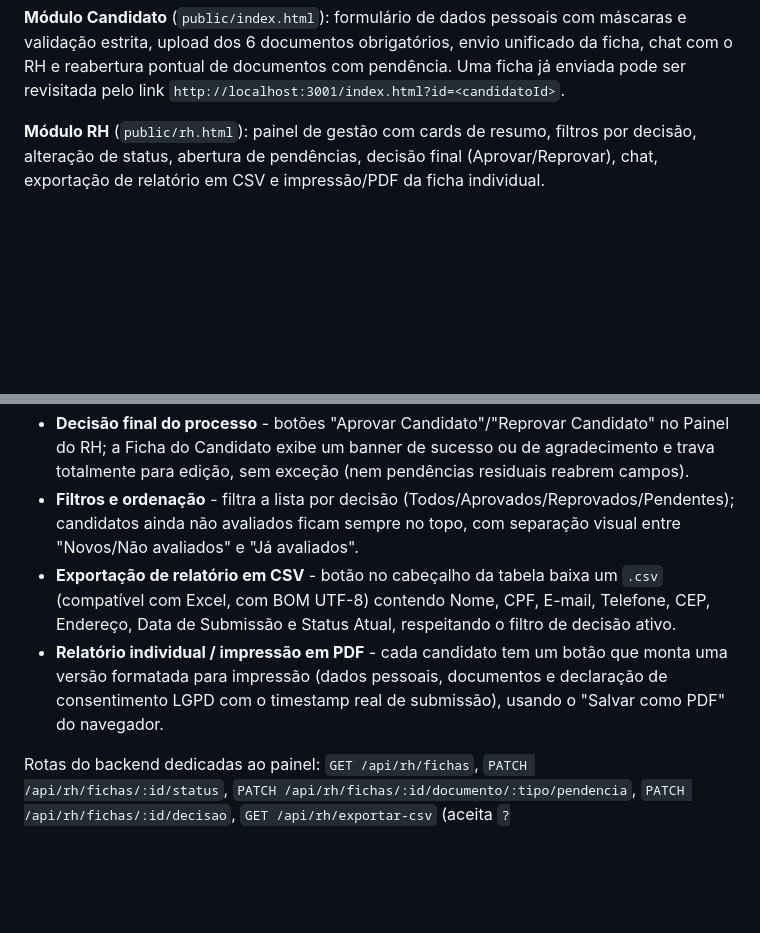
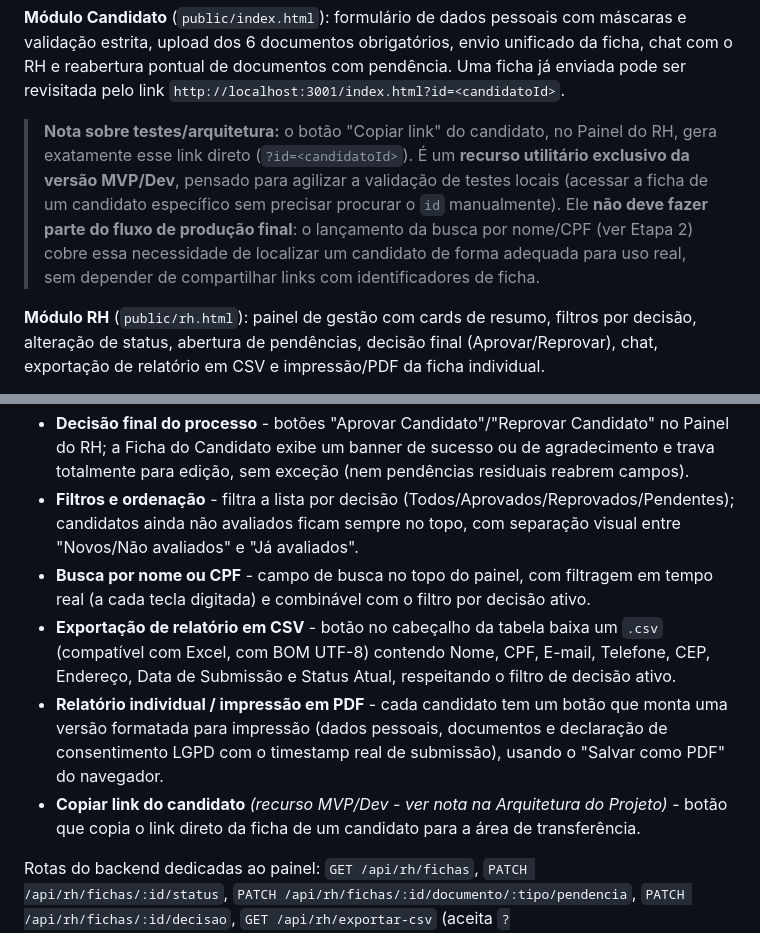
Before and after one commit to vitorfgnascimento/OnboardingDigital, a Markdown page: README.md, 2 parts joined by grey strips. Rendered like a GitHub page; blank space fills up the shorter version.

Commit message:
docs: esclarece que 'Copiar link' e recurso MVP/Dev, documenta a busca
- Nota na secao de Arquitetura explicando que o link direto via
  ?id= (e o botao 'Copiar link' que o gera) e um utilitario exclusivo
  da versao MVP/Dev para facilitar testes locais, e nao faz parte do
  fluxo de producao final - a busca por nome/CPF cobre essa
  necessidade de localizar candidatos de forma adequada para uso real
- Documenta a nova busca por nome/CPF na lista de funcionalidades da
  Etapa 2

````diff
--- a/README.md
+++ b/README.md
@@ -27,6 +27,8 @@ uploads/        -> PDFs enviados pelos candidatos (não versionado - dados pesso
 ```
 
 **Módulo Candidato** (`public/index.html`): formulário de dados pessoais com máscaras e validação estrita, upload dos 6 documentos obrigatórios, envio unificado da ficha, chat com o RH e reabertura pontual de documentos com pendência. Uma ficha já enviada pode ser revisitada pelo link `http://localhost:3001/index.html?id=<candidatoId>`.
+
+> **Nota sobre testes/arquitetura:** o botão "Copiar link" do candidato, no Painel do RH, gera exatamente esse link direto (`?id=<candidatoId>`). É um **recurso utilitário exclusivo da versão MVP/Dev**, pensado para agilizar a validação de testes locais (acessar a ficha de um candidato específico sem precisar procurar o `id` manualmente). Ele **não deve fazer parte do fluxo de produção final**: o lançamento da busca por nome/CPF (ver Etapa 2) cobre essa necessidade de localizar um candidato de forma adequada para uso real, sem depender de compartilhar links com identificadores de ficha.
 
 **Módulo RH** (`public/rh.html`): painel de gestão com cards de resumo, filtros por decisão, alteração de status, abertura de pendências, decisão final (Aprovar/Reprovar), chat, exportação de relatório em CSV e impressão/PDF da ficha individual.
 
@@ -61,8 +63,10 @@ O Painel de Gestão do RH (`public/rh.html`) está em construção, cobrindo at
 - **Chat RH ↔ Candidato** - conversa simples, com histórico persistido junto da ficha (ordenado por data/hora), disponível tanto no Painel do RH quanto na Ficha do Candidato (a partir do primeiro envio); Enter envia a mensagem, Shift+Enter quebra linha.
 - **Decisão final do processo** - botões "Aprovar Candidato"/"Reprovar Candidato" no Painel do RH; a Ficha do Candidato exibe um banner de sucesso ou de agradecimento e trava totalmente para edição, sem exceção (nem pendências residuais reabrem campos).
 - **Filtros e ordenação** - filtra a lista por decisão (Todos/Aprovados/Reprovados/Pendentes); candidatos ainda não avaliados ficam sempre no topo, com separação visual entre "Novos/Não avaliados" e "Já avaliados".
+- **Busca por nome ou CPF** - campo de busca no topo do painel, com filtragem em tempo real (a cada tecla digitada) e combinável com o filtro por decisão ativo.
 - **Exportação de relatório em CSV** - botão no cabeçalho da tabela baixa um `.csv` (compatível com Excel, com BOM UTF-8) contendo Nome, CPF, E-mail, Telefone, CEP, Endereço, Data de Submissão e Status Atual, respeitando o filtro de decisão ativo.
 - **Relatório individual / impressão em PDF** - cada candidato tem um botão que monta uma versão formatada para impressão (dados pessoais, documentos e declaração de consentimento LGPD com o timestamp real de submissão), usando o "Salvar como PDF" do navegador.
+- **Copiar link do candidato** *(recurso MVP/Dev - ver nota na Arquitetura do Projeto)* - botão que copia o link direto da ficha de um candidato para a área de transferência.
 
 Rotas do backend dedicadas ao painel: `GET /api/rh/fichas`, `PATCH /api/rh/fichas/:id/status`, `PATCH /api/rh/fichas/:id/documento/:tipo/pendencia`, `PATCH /api/rh/fichas/:id/decisao`, `GET /api/rh/exportar-csv` (aceita `?filtro=APROVADO|REPROVADO|PENDENTE`). Rotas compartilhadas com o candidato: `GET /api/candidato/:id` (retorno via link `?id=`) e `POST /api/candidato/:id/mensagens` (chat).
 
````
